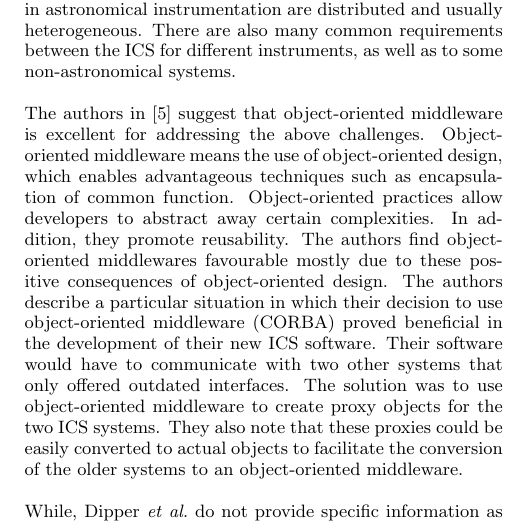
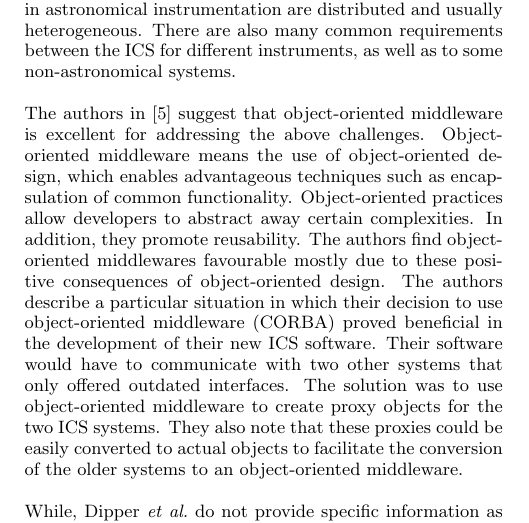
Before and after one commit to tewalds/CMPUT663Survey, a LaTeX paper (C663survey.tex): part of one column of page 6 of 11, cut so that both start at the same text. Compiled offline with pdfLaTeX.

Commit message:
Minor grammar fix

```diff
--- a/C663survey.tex
+++ b/C663survey.tex
@@ -310,7 +310,7 @@ Denault \etal\ \cite{Denault:2008p8364} describe two implementations of this obj
 
 As described in Dipper \etal\ \cite{Dipper:2004p8366}, object oriented middlewares have proven to be quite useful in the design of astronomical instrumentation.  Instrument Control System (ICS) software is extremely complex, demanding a great deal of cost and effort  in its implementation and maintenance.  An ICS facilitates the control of an astronomical instrument, and a system may involve the coordination of multiple instruments.  The design of ICS software faces numerous challenges.  As a consequence of legacy systems and international collaboration in ICS development (wherein standards and protocols are not consistent among all parties), control systems in astronomical instrumentation are distributed and usually heterogeneous.  There are also many common requirements between the ICS for different instruments, as well as to some non-astronomical systems.
 
-The authors in \cite{Dipper:2004p8366} suggest that object-oriented middleware is excellent for addressing the above challenges.  Object-oriented middleware means the use of object-oriented design, which enables advantageous techniques such as encapsulation of common function.  Object-oriented practices allow developers to abstract away certain complexities.  In addition, they promote reusability.  The authors find object-oriented middlewares favourable mostly due to these positive consequences of object-oriented design.    The authors describe a particular situation in which their decision to use object-oriented middleware (CORBA) proved beneficial in the development of their new ICS software.  Their software would have to communicate with two other systems that only offered outdated interfaces.  The solution was to use object-oriented middleware to create proxy objects for the two ICS systems.  They also note that these proxies could be easily converted to actual objects to facilitate the conversion of the older systems to an object-oriented middleware.
+The authors in \cite{Dipper:2004p8366} suggest that object-oriented middleware is excellent for addressing the above challenges.  Object-oriented middleware means the use of object-oriented design, which enables advantageous techniques such as encapsulation of common functionality.  Object-oriented practices allow developers to abstract away certain complexities.  In addition, they promote reusability.  The authors find object-oriented middlewares favourable mostly due to these positive consequences of object-oriented design.    The authors describe a particular situation in which their decision to use object-oriented middleware (CORBA) proved beneficial in the development of their new ICS software.  Their software would have to communicate with two other systems that only offered outdated interfaces.  The solution was to use object-oriented middleware to create proxy objects for the two ICS systems.  They also note that these proxies could be easily converted to actual objects to facilitate the conversion of the older systems to an object-oriented middleware.
 
 While, Dipper \etal\ do not provide specific information as to the coupling requirements of ICS software, the nature of the problem suggests that there is tight coupling in space.  ICS are specific to different astronomical instruments, so the identity of sender and receiver is likely to be very important in any communication.  Ultimately, however, the authors did not advocate object-oriented middleware in the domain of astronomical ICS because of these properties, but because of the advantages of object-oriented practices which, for example, promote the reusability of components.  Development of ICS software is extremely time consuming and OO principles  contribute to a relatively rapid development cycle.
 
```
